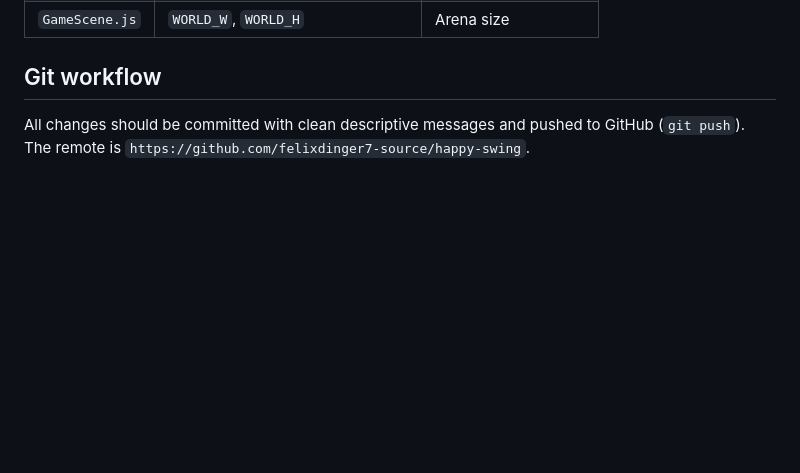
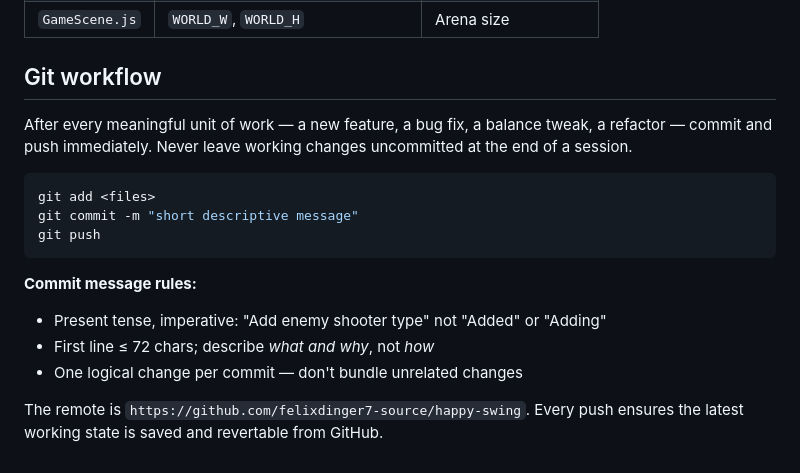
Before and after one commit to felixdinger7-source/happy-swing, a Markdown page: CLAUDE.md, the part around the change. Rendered like a GitHub page; blank space fills up the shorter version.

Commit message:
Strengthen git workflow guidance in CLAUDE.md
Commit and push after every meaningful unit of work, not just at session
end. Added commit message rules and explicit push reminder.

Co-Authored-By: Claude Sonnet 4.6 <noreply@anthropic.com>

````diff
--- a/CLAUDE.md
+++ b/CLAUDE.md
@@ -58,4 +58,17 @@ Scene transitions always pass `{ level, score }` as init data. `GameScene.resume
 
 ## Git workflow
 
-All changes should be committed with clean descriptive messages and pushed to GitHub (`git push`). The remote is `https://github.com/felixdinger7-source/happy-swing`.
+After every meaningful unit of work — a new feature, a bug fix, a balance tweak, a refactor — commit and push immediately. Never leave working changes uncommitted at the end of a session.
+
+```bash
+git add <files>
+git commit -m "short descriptive message"
+git push
+```
+
+**Commit message rules:**
+- Present tense, imperative: "Add enemy shooter type" not "Added" or "Adding"
+- First line ≤ 72 chars; describe *what and why*, not *how*
+- One logical change per commit — don't bundle unrelated changes
+
+The remote is `https://github.com/felixdinger7-source/happy-swing`. Every push ensures the latest working state is saved and revertable from GitHub.
````
